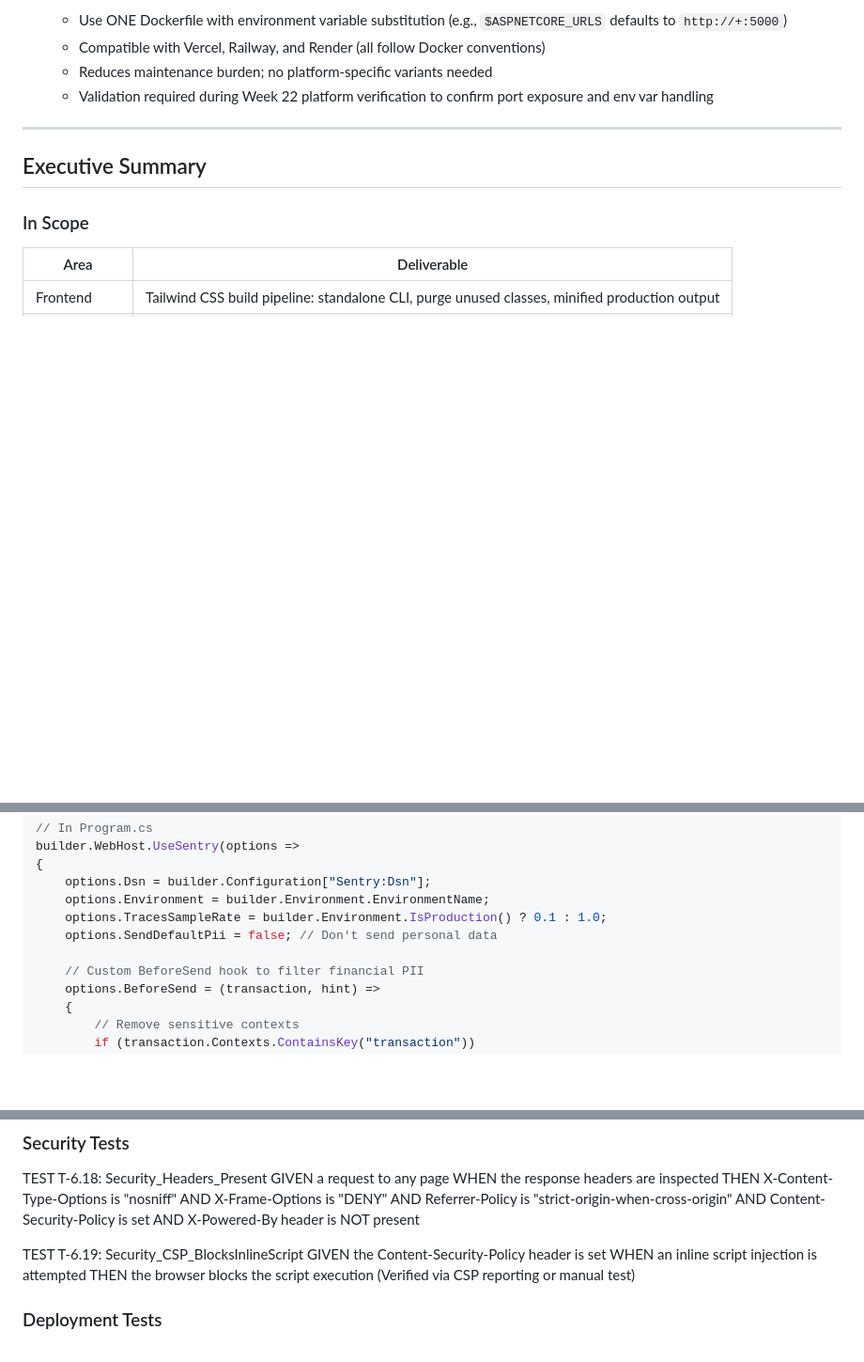
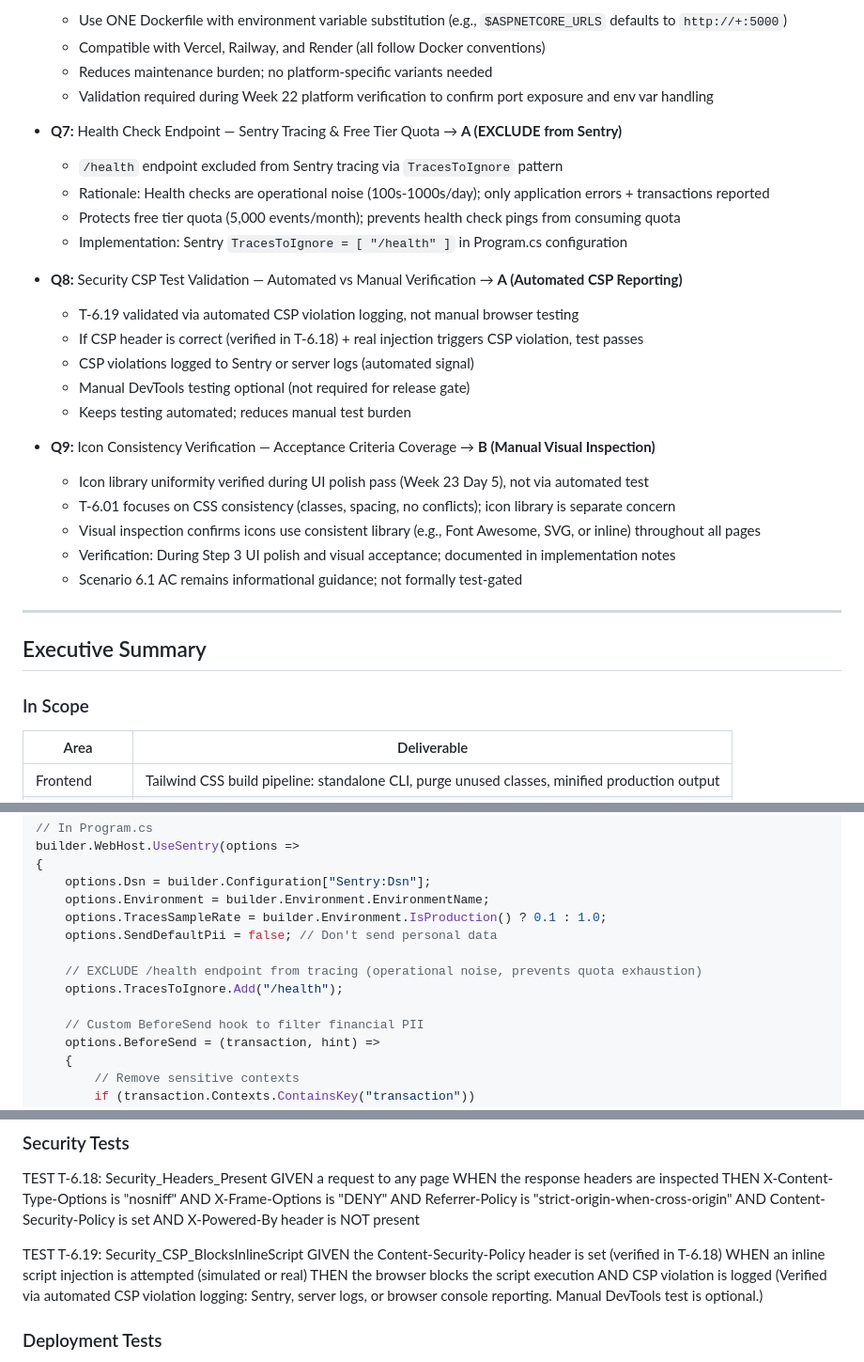
Before and after one commit to WarcryMaster/SauronSheet, a Markdown page: specs/phase-6/phase-6-spec.md, 3 parts joined by grey strips. Shown at 94% size. Rendered like a GitHub page; blank space fills up the shorter version.

Commit message:
feature 6 clarify

```diff
--- a/specs/phase-6/phase-6-spec.md
+++ b/specs/phase-6/phase-6-spec.md
@@ -67,6 +67,26 @@
   - Compatible with Vercel, Railway, and Render (all follow Docker conventions)
   - Reduces maintenance burden; no platform-specific variants needed
   - Validation required during Week 22 platform verification to confirm port exposure and env var handling
+
+- **Q7:** Health Check Endpoint — Sentry Tracing & Free Tier Quota → **A (EXCLUDE from Sentry)**
+  - `/health` endpoint excluded from Sentry tracing via `TracesToIgnore` pattern
+  - Rationale: Health checks are operational noise (100s-1000s/day); only application errors + transactions reported
+  - Protects free tier quota (5,000 events/month); prevents health check pings from consuming quota
+  - Implementation: Sentry `TracesToIgnore = [ "/health" ]` in Program.cs configuration
+
+- **Q8:** Security CSP Test Validation — Automated vs Manual Verification → **A (Automated CSP Reporting)**
+  - T-6.19 validated via automated CSP violation logging, not manual browser testing
+  - If CSP header is correct (verified in T-6.18) + real injection triggers CSP violation, test passes
+  - CSP violations logged to Sentry or server logs (automated signal)
+  - Manual DevTools testing optional (not required for release gate)
+  - Keeps testing automated; reduces manual test burden
+
+- **Q9:** Icon Consistency Verification — Acceptance Criteria Coverage → **B (Manual Visual Inspection)**
+  - Icon library uniformity verified during UI polish pass (Week 23 Day 5), not via automated test
+  - T-6.01 focuses on CSS consistency (classes, spacing, no conflicts); icon library is separate concern
+  - Visual inspection confirms icons use consistent library (e.g., Font Awesome, SVG, or inline) throughout all pages
+  - Verification: During Step 3 UI polish and visual acceptance; documented in implementation notes
+  - Scenario 6.1 AC remains informational guidance; not formally test-gated
 
 ---
 
@@ -657,6 +677,9 @@ builder.WebHost.UseSentry(options =>
     options.TracesSampleRate = builder.Environment.IsProduction() ? 0.1 : 1.0;
     options.SendDefaultPii = false; // Don't send personal data
 
+    // EXCLUDE /health endpoint from tracing (operational noise, prevents quota exhaustion)
+    options.TracesToIgnore.Add("/health");
+
     // Custom BeforeSend hook to filter financial PII
     options.BeforeSend = (transaction, hint) =>
     {
@@ -1171,10 +1195,10 @@ AND Content-Security-Policy is set
 AND X-Powered-By header is NOT present
 
 TEST T-6.19: Security_CSP_BlocksInlineScript
-GIVEN the Content-Security-Policy header is set
-WHEN an inline script injection is attempted
-THEN the browser blocks the script execution
-(Verified via CSP reporting or manual test)
+GIVEN the Content-Security-Policy header is set (verified in T-6.18)
+WHEN an inline script injection is attempted (simulated or real)
+THEN the browser blocks the script execution AND CSP violation is logged
+(Verified via automated CSP violation logging: Sentry, server logs, or browser console reporting. Manual DevTools test is optional.)
 
 ### Deployment Tests
 TEST T-6.20: Deploy_HealthCheck_Returns200
```
Also changed, not shown: other parts of specs/phase-6/phase-6-spec.md (+1 -0 lines), specs/phase-6/phase-6-plan.md (+17 -0 lines).
